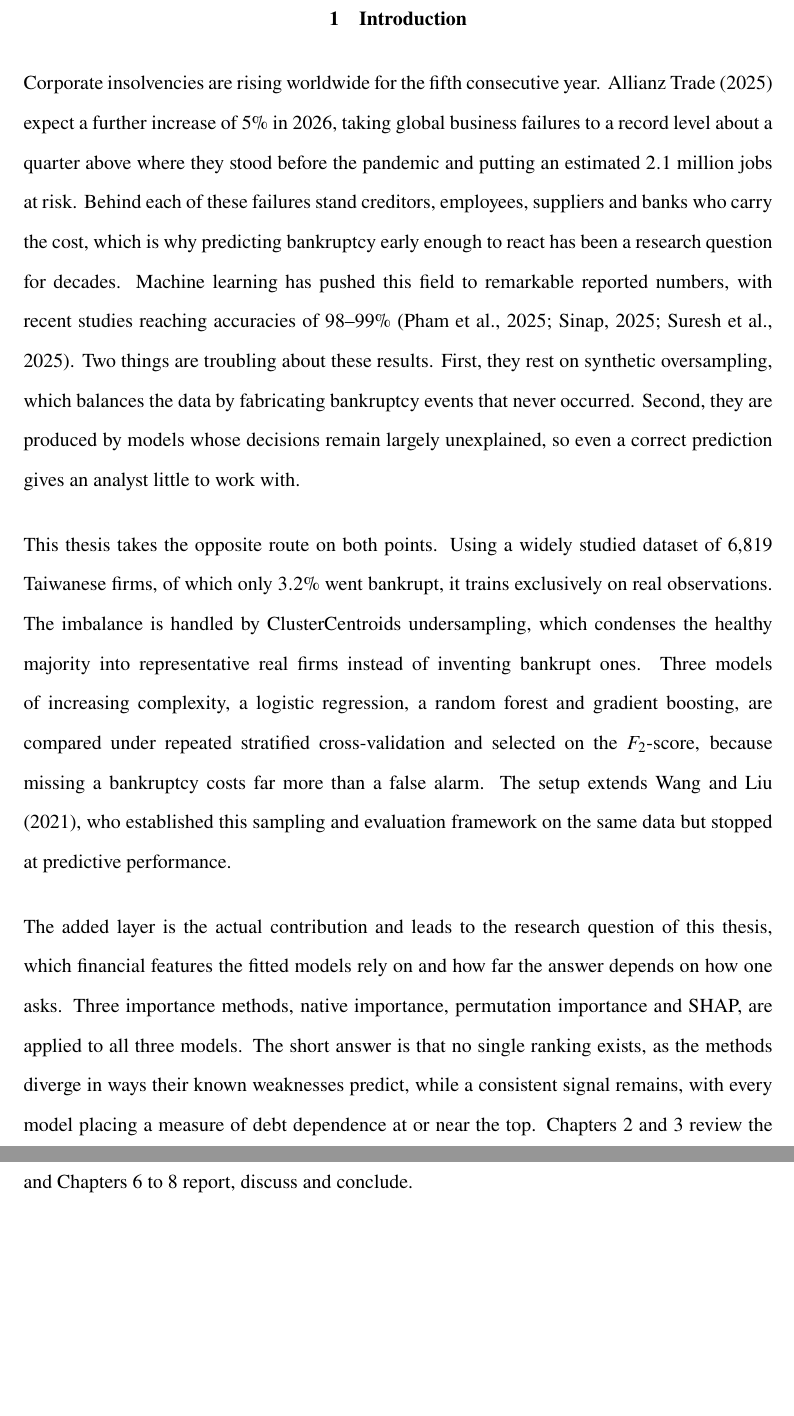
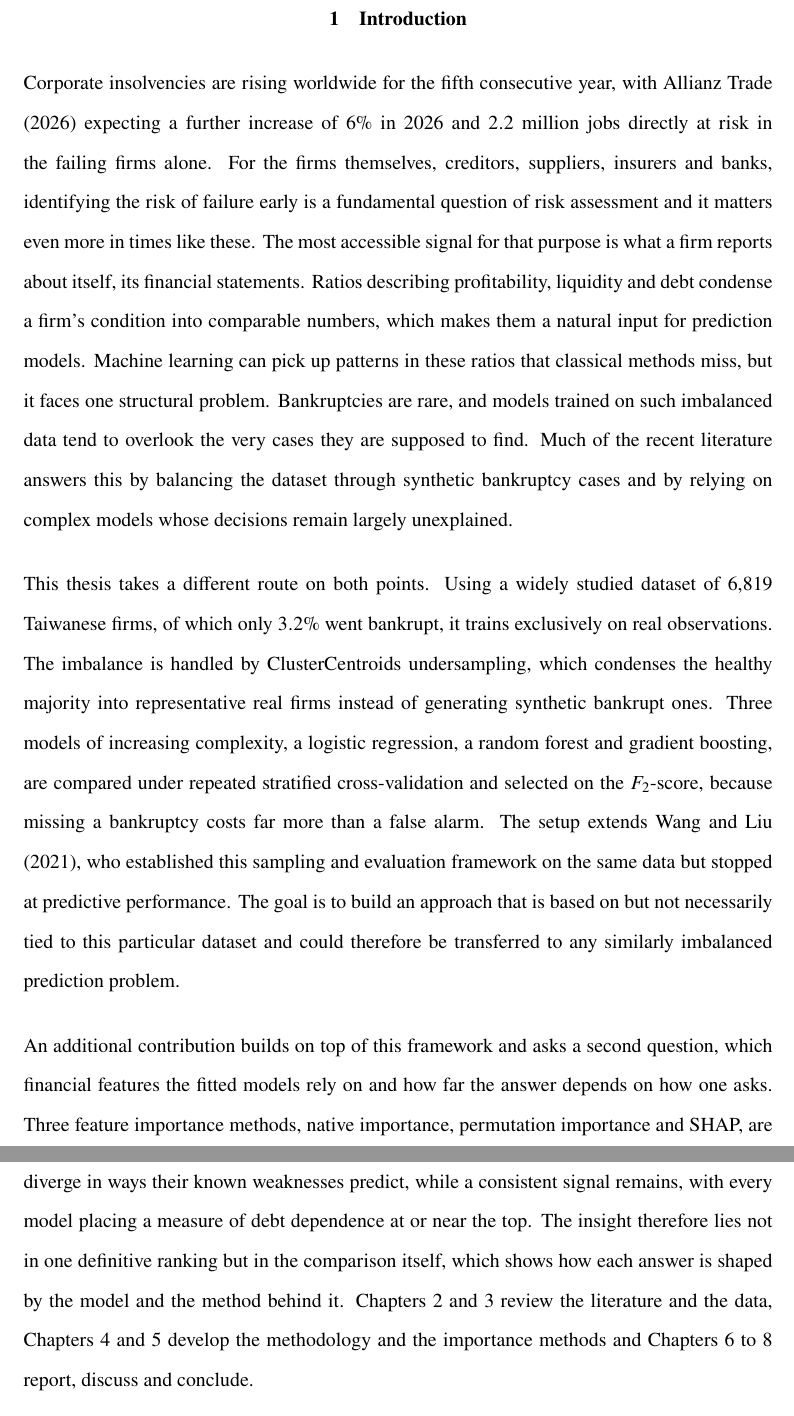
Before and after one commit to Nickoaufzack/Predicting_Bankruptcy_Thesis, a LaTeX thesis (main.tex, which reads chapters/01_Introduction.tex): two parts of pages 5 and 6 of 42, joined at a grey line, cut so that both start at the same text, the shorter picture padded with empty space. Compiled offline with pdfLaTeX.

Commit message:
Update introduction and literature references; revise statistics on corporate insolvencies and enhance clarity of research contributions.

```diff
--- a/chapters/01_Introduction.tex
+++ b/chapters/01_Introduction.tex
@@ -1,37 +1,44 @@
 \chapter{Introduction}
 \label{ch:introduction}
 
-Corporate insolvencies are rising worldwide for the fifth consecutive year.
-\textcite{allianztrade2025} expect a further increase of $5\%$ in 2026, taking
-global business failures to a record level about a quarter above where they stood
-before the pandemic and putting an estimated $2.1$ million jobs at risk. Behind
-each of these failures stand creditors, employees, suppliers and banks who carry
-the cost, which is why predicting bankruptcy early enough to react has been a
-research question for decades. Machine learning has pushed this field to
-remarkable reported numbers, with recent studies reaching accuracies of $98$--$99\%$
-\parencite{pham2025, suresh2025, sinap2025}. Two things are troubling about these
-results. First, they rest on synthetic oversampling, which balances the data by
-fabricating bankruptcy events that never occurred. Second, they are produced by
-models whose decisions remain largely unexplained, so even a correct prediction
-gives an analyst little to work with.
+Corporate insolvencies are rising worldwide for the fifth consecutive year, with
+\textcite{allianztrade2026} expecting a further increase of $6\%$ in 2026 and
+$2.2$ million jobs directly at risk in the failing firms alone. For the firms themselves, creditors,
+suppliers, insurers and banks, identifying the risk of failure early is a
+fundamental question of risk assessment and it matters even more in times like
+these. The most accessible signal for that purpose is what a firm reports about
+itself, its financial statements. Ratios describing profitability, liquidity
+and debt condense a firm's condition into comparable numbers, which makes them
+a natural input for prediction models. Machine learning can pick up patterns in
+these ratios that classical methods miss, but it faces one structural problem.
+Bankruptcies are rare, and models trained on such imbalanced data tend to
+overlook the very cases they are supposed to find. Much of the recent
+literature answers this by balancing the dataset through synthetic bankruptcy
+cases and by relying on complex models whose decisions remain largely unexplained.
 
-This thesis takes the opposite route on both points. Using a widely studied
+This thesis takes a different route on both points. Using a widely studied
 dataset of $6{,}819$ Taiwanese firms, of which only $3.2\%$ went bankrupt, it
 trains exclusively on real observations. The imbalance is handled by
 ClusterCentroids undersampling, which condenses the healthy majority into
-representative real firms instead of inventing bankrupt ones. Three models of
-increasing complexity, a logistic regression, a random forest and gradient
-boosting, are compared under repeated stratified cross-validation and selected on
-the $F_2$-score, because missing a bankruptcy costs far more than a false alarm.
-The setup extends \textcite{wangliu2021}, who established this sampling and
-evaluation framework on the same data but stopped at predictive performance.
+representative real firms instead of generating synthetic bankrupt ones. Three
+models of increasing complexity, a logistic regression, a random forest and
+gradient boosting, are compared under repeated stratified cross-validation and
+selected on the $F_2$-score, because missing a bankruptcy costs far more than a
+false alarm. The setup extends \textcite{wangliu2021}, who established this
+sampling and evaluation framework on the same data but stopped at predictive
+performance. The goal is to build an approach that is based on but not necessarily
+tied to this particular dataset and could therefore be transferred to any similarly
+imbalanced prediction problem.
 
-The added layer is the actual contribution and leads to the research question of
-this thesis, which financial features the fitted models rely on and how far the
-answer depends on how one asks. Three importance methods, native importance,
-permutation importance and SHAP, are applied to all three models. The short answer
-is that no single ranking exists, as the methods diverge in ways their known
-weaknesses predict, while a consistent signal remains, with every model placing a
-measure of debt dependence at or near the top. Chapters~2 and~3 review the
-literature and the data, Chapters~4 and~5 develop the methodology and the
-importance methods and Chapters~6 to~8 report, discuss and conclude.
+An additional contribution builds on top of this framework and asks a second
+question, which financial features the fitted models rely on and how far the
+answer depends on how one asks. Three feature importance methods, native importance,
+permutation importance and SHAP, are applied to all three models. The short
+answer is that no single ranking exists, as the methods
+diverge in ways their known weaknesses predict, while a consistent signal
+remains, with every model placing a measure of debt dependence at or near the
+top. The insight therefore lies not in one definitive ranking but in the comparison
+itself, which shows how each answer is shaped by the model and the method
+behind it. Chapters~2 and~3 review the literature and the data, Chapters~4 and~5
+develop the methodology and the importance methods and Chapters~6 to~8 report,
+discuss and conclude.
```
Also changed, not shown: literature.bib (+8 -8 lines).
